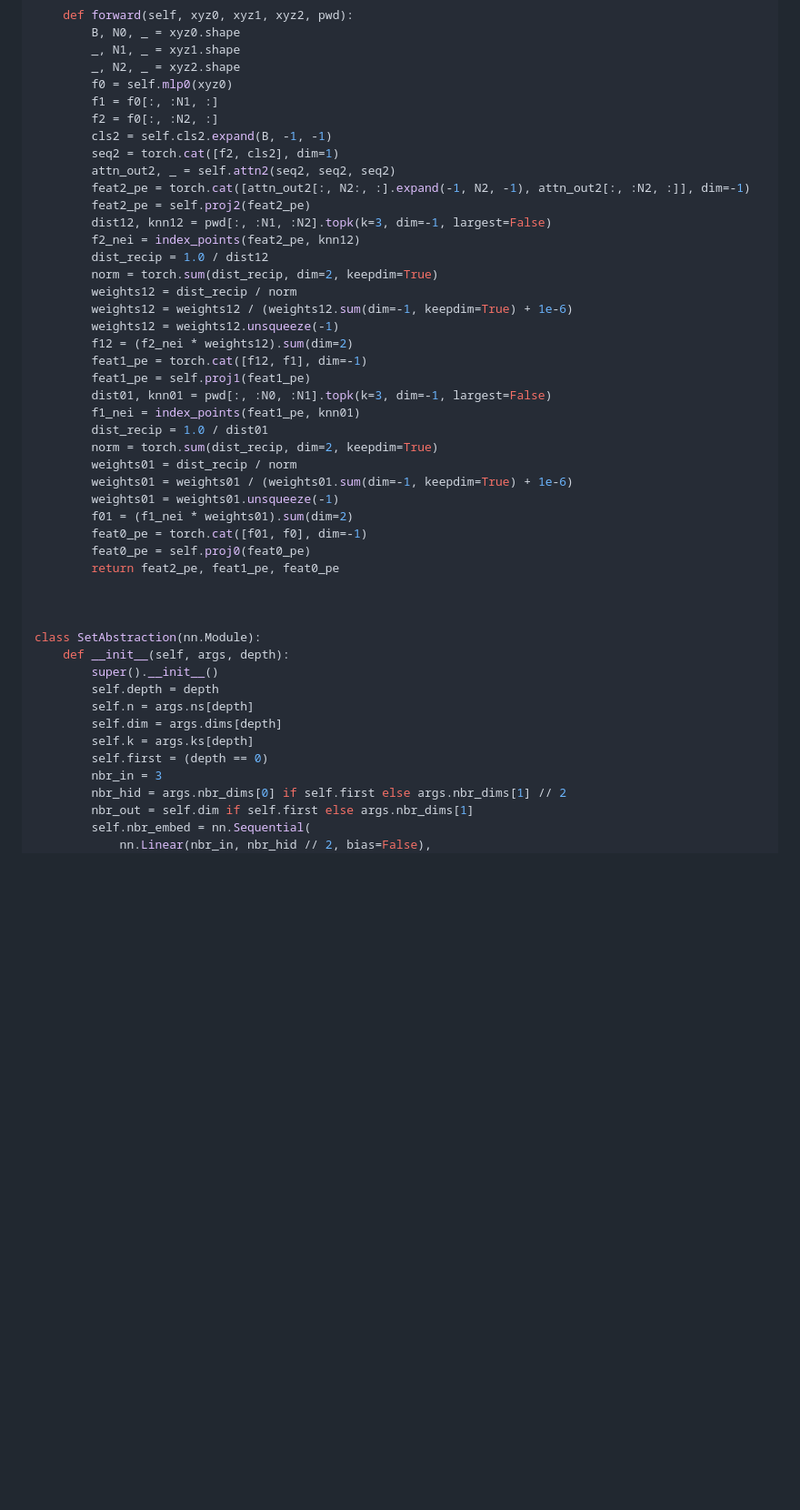
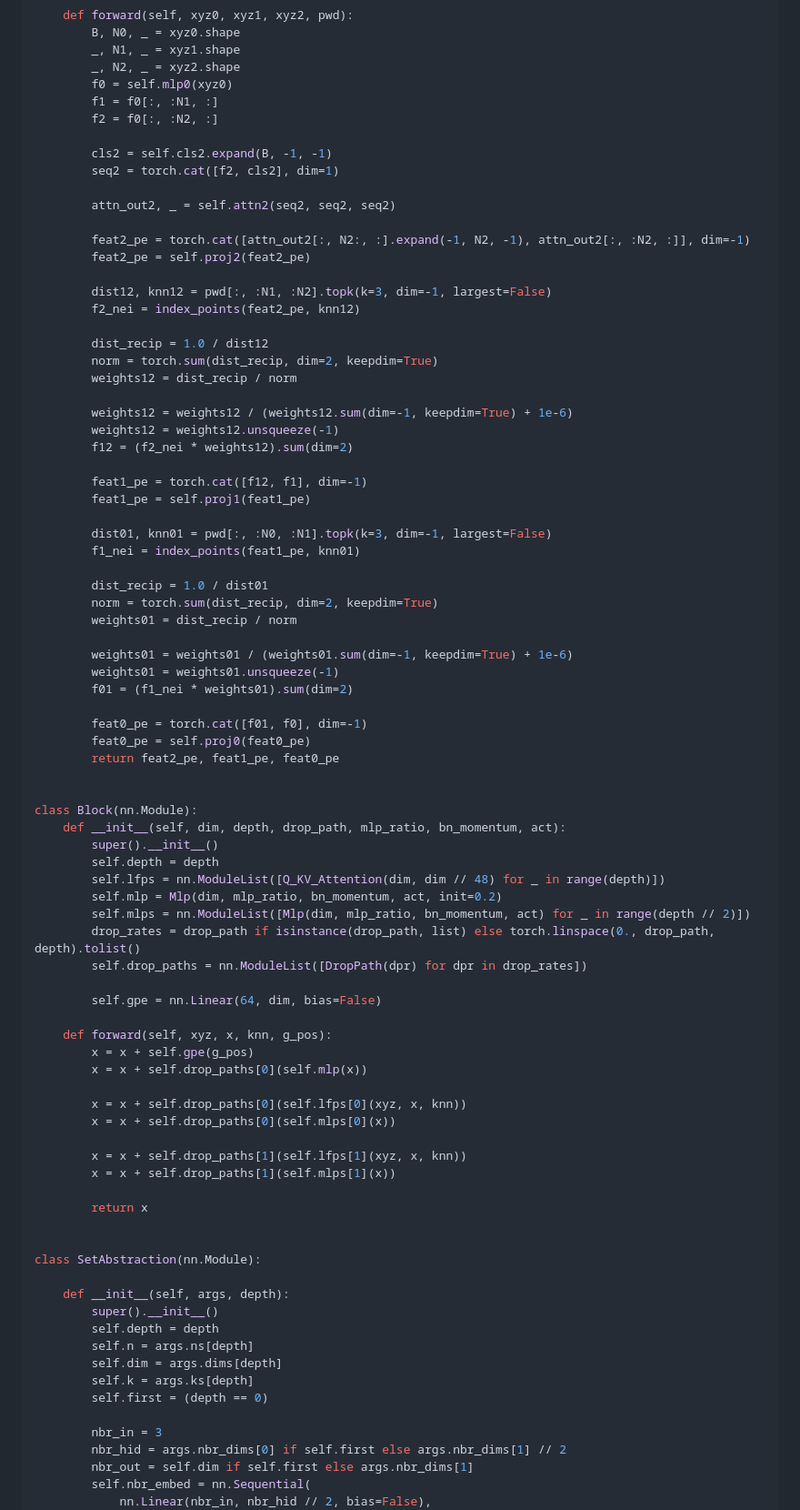
Before and after one commit to PointcloudTriPE/PointcloudTriPE.github.io, a Markdown page: README.md, the part around one of its changes. Shown at 91% size. Drawn GitHub-style; blank space fills up the shorter version.

```diff
--- a/README.md
+++ b/README.md
@@ -98,36 +211,72 @@ class MultiScaleAttentionPE(nn.Module):
         f0 = self.mlp0(xyz0)
         f1 = f0[:, :N1, :]
         f2 = f0[:, :N2, :]
+
         cls2 = self.cls2.expand(B, -1, -1)
         seq2 = torch.cat([f2, cls2], dim=1)
+
         attn_out2, _ = self.attn2(seq2, seq2, seq2)
+
         feat2_pe = torch.cat([attn_out2[:, N2:, :].expand(-1, N2, -1), attn_out2[:, :N2, :]], dim=-1)
         feat2_pe = self.proj2(feat2_pe)
+
         dist12, knn12 = pwd[:, :N1, :N2].topk(k=3, dim=-1, largest=False)
         f2_nei = index_points(feat2_pe, knn12)
+
         dist_recip = 1.0 / dist12
         norm = torch.sum(dist_recip, dim=2, keepdim=True)
         weights12 = dist_recip / norm
+
         weights12 = weights12 / (weights12.sum(dim=-1, keepdim=True) + 1e-6)
         weights12 = weights12.unsqueeze(-1)
         f12 = (f2_nei * weights12).sum(dim=2)
+
         feat1_pe = torch.cat([f12, f1], dim=-1)
         feat1_pe = self.proj1(feat1_pe)
+
         dist01, knn01 = pwd[:, :N0, :N1].topk(k=3, dim=-1, largest=False)
         f1_nei = index_points(feat1_pe, knn01)
+
         dist_recip = 1.0 / dist01
         norm = torch.sum(dist_recip, dim=2, keepdim=True)
         weights01 = dist_recip / norm
+
         weights01 = weights01 / (weights01.sum(dim=-1, keepdim=True) + 1e-6)
         weights01 = weights01.unsqueeze(-1)
         f01 = (f1_nei * weights01).sum(dim=2)
+
         feat0_pe = torch.cat([f01, f0], dim=-1)
         feat0_pe = self.proj0(feat0_pe)
         return feat2_pe, feat1_pe, feat0_pe
 
 
+class Block(nn.Module):
+    def __init__(self, dim, depth, drop_path, mlp_ratio, bn_momentum, act):
+        super().__init__()
+        self.depth = depth
+        self.lfps = nn.ModuleList([Q_KV_Attention(dim, dim // 48) for _ in range(depth)])
+        self.mlp = Mlp(dim, mlp_ratio, bn_momentum, act, init=0.2)
+        self.mlps = nn.ModuleList([Mlp(dim, mlp_ratio, bn_momentum, act) for _ in range(depth // 2)])
+        drop_rates = drop_path if isinstance(drop_path, list) else torch.linspace(0., drop_path, depth).tolist()
+        self.drop_paths = nn.ModuleList([DropPath(dpr) for dpr in drop_rates])
+
+        self.gpe = nn.Linear(64, dim, bias=False)
+
+    def forward(self, xyz, x, knn, g_pos):
+        x = x + self.gpe(g_pos)
+        x = x + self.drop_paths[0](self.mlp(x))
+
+        x = x + self.drop_paths[0](self.lfps[0](xyz, x, knn))
+        x = x + self.drop_paths[0](self.mlps[0](x))
+
+        x = x + self.drop_paths[1](self.lfps[1](xyz, x, knn))
+        x = x + self.drop_paths[1](self.mlps[1](x))
+
+        return x
+
 
 class SetAbstraction(nn.Module):
+
     def __init__(self, args, depth):
         super().__init__()
         self.depth = depth
@@ -135,6 +284,7 @@ class SetAbstraction(nn.Module):
         self.dim = args.dims[depth]
         self.k = args.ks[depth]
         self.first = (depth == 0)
+
         nbr_in = 3
         nbr_hid = args.nbr_dims[0] if self.first else args.nbr_dims[1] // 2
         nbr_out = self.dim if self.first else args.nbr_dims[1]
```
Also changed, not shown: other parts of README.md (+174 -1 lines).
